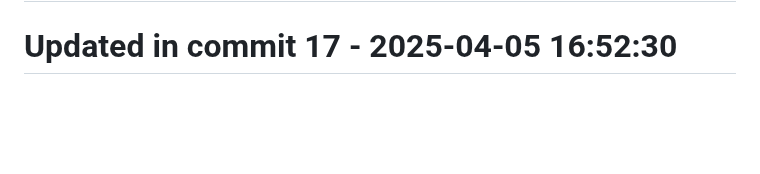
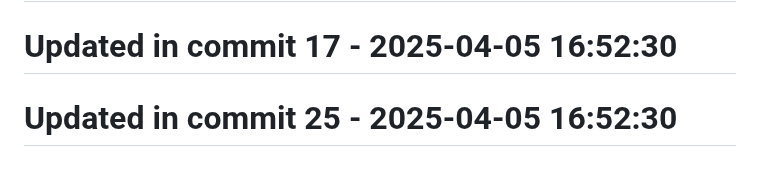
Before and after one commit to llamasearchai/llamasesame, a Markdown page: README.md, the part around the change. Drawn GitHub-style; blank space fills up the shorter version.

Commit message:
test: Add tests for README

```diff
--- a/README.md
+++ b/README.md
@@ -207,3 +207,5 @@ For questions or support, please contact [info@llamasearch.ai](mailto:info@llama
 # Updated in commit 9 - 2025-04-05 16:52:29
 
 # Updated in commit 17 - 2025-04-05 16:52:30
+
+# Updated in commit 25 - 2025-04-05 16:52:30
```
